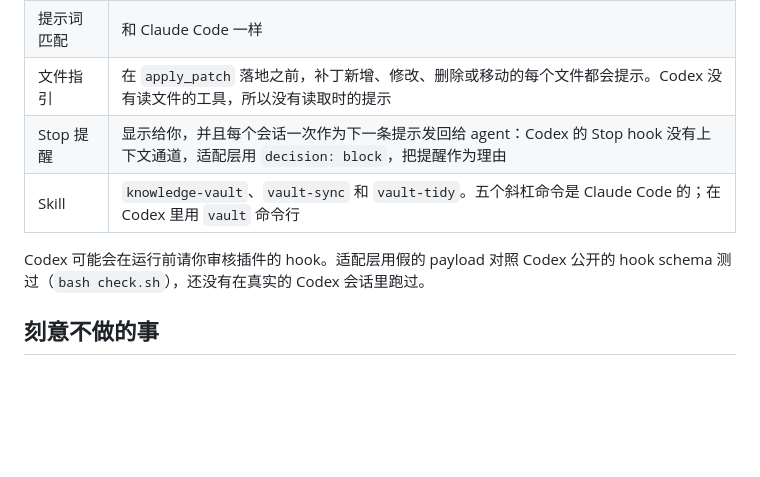
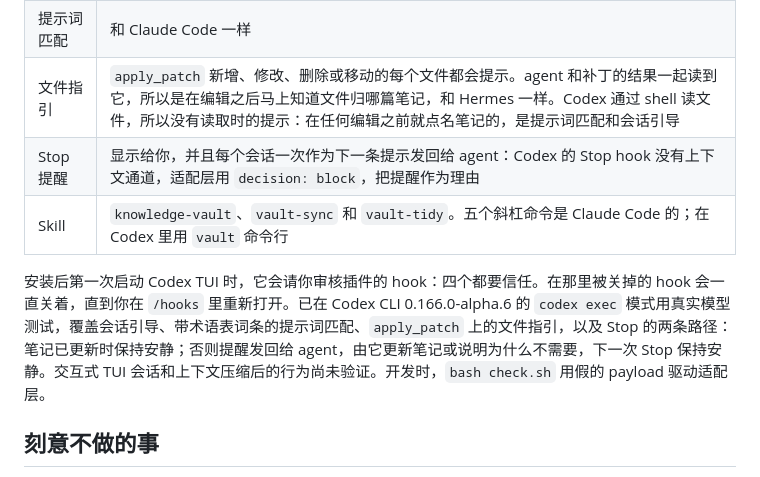
Before and after one commit to Light5566/claude-lightkeeper, a Markdown page: README.zh.md, the part around the change. Drawn GitHub-style; blank space fills up the shorter version.

```diff
--- a/README.zh.md
+++ b/README.zh.md
@@ -257,11 +257,11 @@ python3 ~/.codex/plugins/cache/claude-lightkeeper/lightkeeper/<version>/bin/vaul
 |---|---|
 | 会话引导 | 和 Claude Code 一样，包括压缩上下文后的简短提醒 |
 | 提示词匹配 | 和 Claude Code 一样 |
-| 文件指引 | 在 `apply_patch` 落地之前，补丁新增、修改、删除或移动的每个文件都会提示。Codex 没有读文件的工具，所以没有读取时的提示 |
+| 文件指引 | `apply_patch` 新增、修改、删除或移动的每个文件都会提示。agent 和补丁的结果一起读到它，所以是在编辑之后马上知道文件归哪篇笔记，和 Hermes 一样。Codex 通过 shell 读文件，所以没有读取时的提示：在任何编辑之前就点名笔记的，是提示词匹配和会话引导 |
 | Stop 提醒 | 显示给你，并且每个会话一次作为下一条提示发回给 agent：Codex 的 Stop hook 没有上下文通道，适配层用 `decision: block`，把提醒作为理由 |
 | Skill | `knowledge-vault`、`vault-sync` 和 `vault-tidy`。五个斜杠命令是 Claude Code 的；在 Codex 里用 `vault` 命令行 |
 
-Codex 可能会在运行前请你审核插件的 hook。适配层用假的 payload 对照 Codex 公开的 hook schema 测过（`bash check.sh`），还没有在真实的 Codex 会话里跑过。
+安装后第一次启动 Codex TUI 时，它会请你审核插件的 hook：四个都要信任。在那里被关掉的 hook 会一直关着，直到你在 `/hooks` 里重新打开。已在 Codex CLI 0.166.0-alpha.6 的 `codex exec` 模式用真实模型测试，覆盖会话引导、带术语表词条的提示词匹配、`apply_patch` 上的文件指引，以及 Stop 的两条路径：笔记已更新时保持安静；否则提醒发回给 agent，由它更新笔记或说明为什么不需要，下一次 Stop 保持安静。交互式 TUI 会话和上下文压缩后的行为尚未验证。开发时，`bash check.sh` 用假的 payload 驱动适配层。
 
 ## 刻意不做的事
 
```
Also changed, not shown: README.md (+2 -2 lines).
